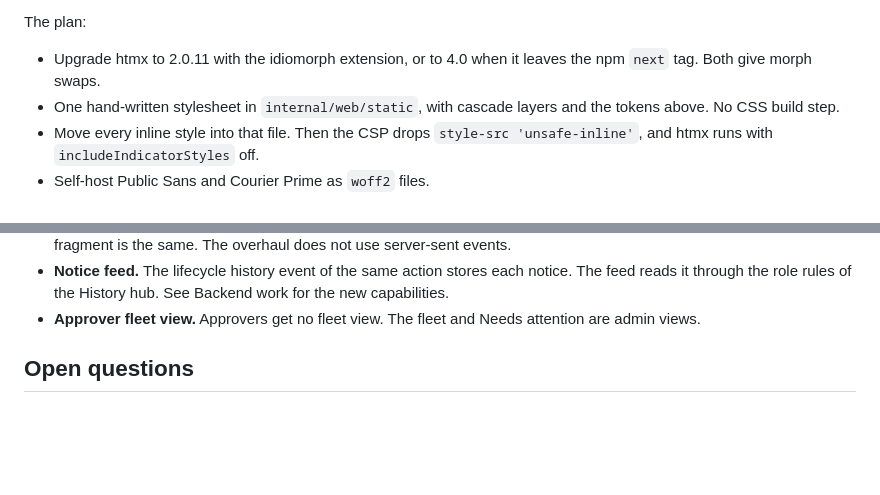
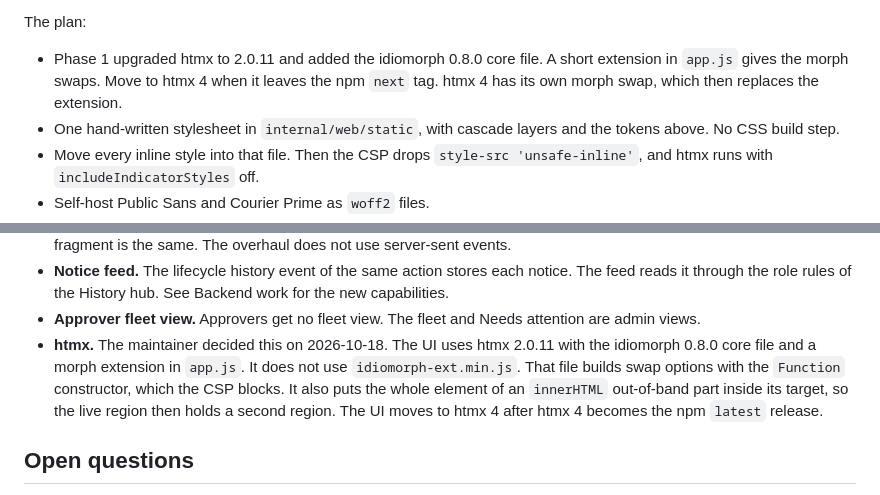
Before and after one commit to juthrbog/playplace, a Markdown page: docs/design/web-ui-overhaul.md, 2 parts joined by grey strips. Drawn GitHub-style; blank space fills up the shorter version.

```diff
--- a/docs/design/web-ui-overhaul.md
+++ b/docs/design/web-ui-overhaul.md
@@ -255,8 +255,10 @@ researched in the same depth, and it loses for this project:
 
 The plan:
 
-- Upgrade htmx to 2.0.11 with the idiomorph extension, or to 4.0 when it
-  leaves the npm `next` tag. Both give morph swaps.
+- Phase 1 upgraded htmx to 2.0.11 and added the idiomorph 0.8.0 core file.
+  A short extension in `app.js` gives the morph swaps. Move to htmx 4 when
+  it leaves the npm `next` tag. htmx 4 has its own morph swap, which then
+  replaces the extension.
 - One hand-written stylesheet in `internal/web/static`, with cascade layers
   and the tokens above. No CSS build step.
 - Move every inline style into that file. Then the CSP drops
@@ -430,6 +432,13 @@ sections above hold the details.
   See Backend work for the new capabilities.
 - **Approver fleet view.** Approvers get no fleet view. The fleet and Needs
   attention are admin views.
+- **htmx.** The maintainer decided this on 2026-10-18. The UI uses htmx
+  2.0.11 with the idiomorph 0.8.0 core file and a morph extension in
+  `app.js`. It does not use `idiomorph-ext.min.js`. That file builds swap
+  options with the `Function` constructor, which the CSP blocks. It also
+  puts the whole element of an `innerHTML` out-of-band part inside its
+  target, so the live region then holds a second region. The UI moves to
+  htmx 4 after htmx 4 becomes the npm `latest` release.
 
 ## Open questions
 
```
Also changed, not shown: ARCHITECTURE.md (+11 -0 lines).
